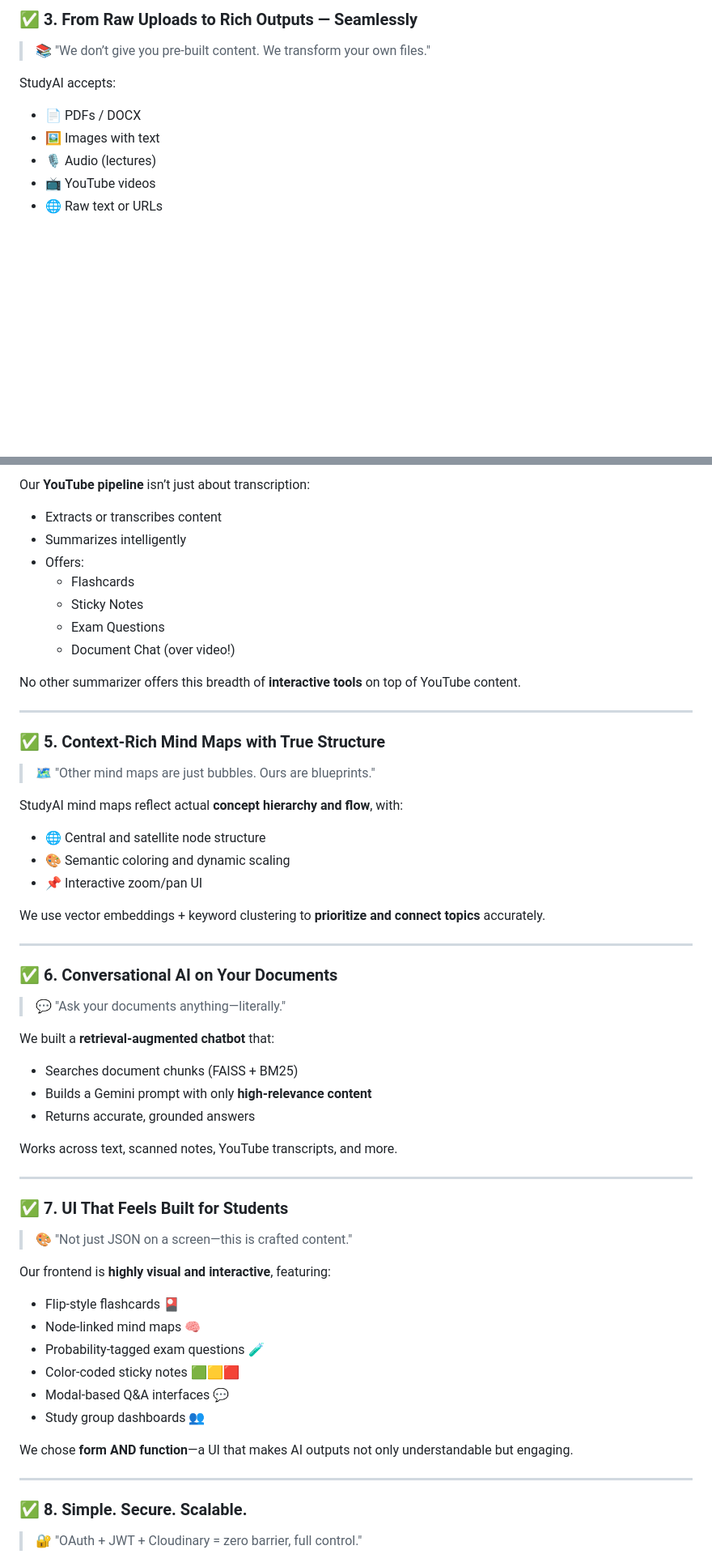
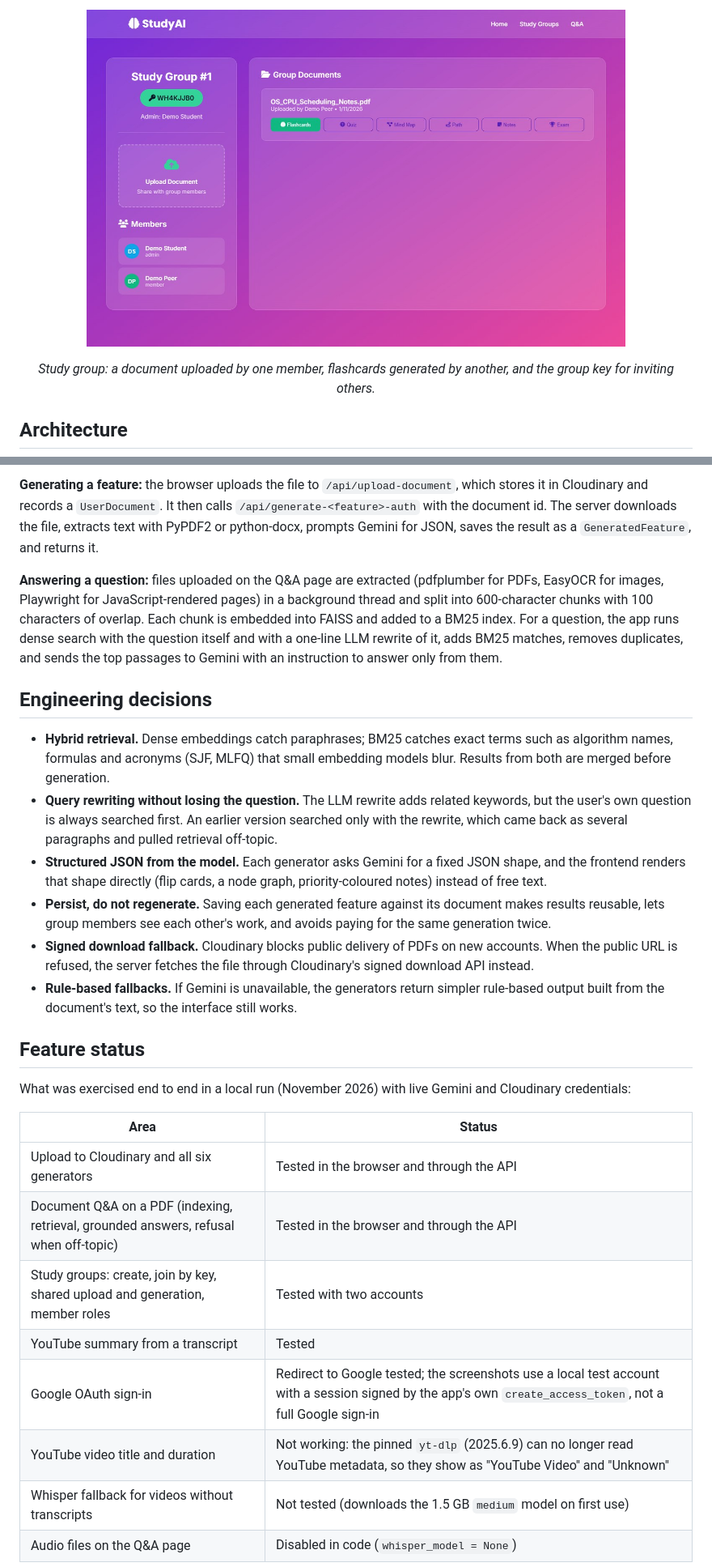
Before and after one commit to Siddharthpandey20/Study_AI_Complete_Project, a Markdown page: README.md, 2 parts joined by grey strips. Shown: that part at 81% size. GitHub-like rendering; pictures changed too: docs/assets/screenshots/study-group.jpg (added); blank space fills up the shorter version.

```diff
--- a/README.md
+++ b/README.md
@@ -112,11 +54,8 @@ Every document uploaded in StudyAI is associated with its **own persistent datab
 
-### ✅ 3. **From Raw Uploads to Rich Outputs — Seamlessly**
-> 📚 "We don’t give you pre-built content. We transform your own files."
+<p align="center">
+  <img src="docs/assets/screenshots/study-group.jpg" alt="Study group page with shared document, generated flashcards and members" width="80%">
+</p>
+<p align="center"><em>Study group: a document uploaded by one member, flashcards generated by another, and the group key for inviting others.</em></p>
 
-StudyAI accepts:
-- 📄 PDFs / DOCX
-- 🖼️ Images with text
-- 🎙️ Audio (lectures)
-- 📺 YouTube videos
-- 🌐 Raw text or URLs
+## Architecture
 
@@ -129,56 +82,29 @@ Every type is **parsed, cleaned, and chunked** using specialized handlers (e.g.,
 
-Our **YouTube pipeline** isn’t just about transcription:
-- Extracts or transcribes content
-- Summarizes intelligently
-- Offers:
-  - Flashcards
-  - Sticky Notes
-  - Exam Questions
-  - Document Chat (over video!)
+**Generating a feature:** the browser uploads the file to `/api/upload-document`, which stores it in Cloudinary and records a `UserDocument`. It then calls `/api/generate-<feature>-auth` with the document id. The server downloads the file, extracts text with PyPDF2 or python-docx, prompts Gemini for JSON, saves the result as a `GeneratedFeature`, and returns it.
 
-No other summarizer offers this breadth of **interactive tools** on top of YouTube content.
+**Answering a question:** files uploaded on the Q&A page are extracted (pdfplumber for PDFs, EasyOCR for images, Playwright for JavaScript-rendered pages) in a background thread and split into 600-character chunks with 100 characters of overlap. Each chunk is embedded into FAISS and added to a BM25 index. For a question, the app runs dense search with the question itself and with a one-line LLM rewrite of it, adds BM25 matches, removes duplicates, and sends the top passages to Gemini with an instruction to answer only from them.
 
----
+## Engineering decisions
 
-### ✅ 5. **Context-Rich Mind Maps with True Structure**
-> 🗺️ "Other mind maps are just bubbles. Ours are blueprints."
+- **Hybrid retrieval.** Dense embeddings catch paraphrases; BM25 catches exact terms such as algorithm names, formulas and acronyms (SJF, MLFQ) that small embedding models blur. Results from both are merged before generation.
+- **Query rewriting without losing the question.** The LLM rewrite adds related keywords, but the user's own question is always searched first. An earlier version searched only with the rewrite, which came back as several paragraphs and pulled retrieval off-topic.
+- **Structured JSON from the model.** Each generator asks Gemini for a fixed JSON shape, and the frontend renders that shape directly (flip cards, a node graph, priority-coloured notes) instead of free text.
+- **Persist, do not regenerate.** Saving each generated feature against its document makes results reusable, lets group members see each other's work, and avoids paying for the same generation twice.
+- **Signed download fallback.** Cloudinary blocks public delivery of PDFs on new accounts. When the public URL is refused, the server fetches the file through Cloudinary's signed download API instead.
+- **Rule-based fallbacks.** If Gemini is unavailable, the generators return simpler rule-based output built from the document's text, so the interface still works.
 
-StudyAI mind maps reflect actual **concept hierarchy and flow**, with:
-- 🌐 Central and satellite node structure
-- 🎨 Semantic coloring and dynamic scaling
-- 📌 Interactive zoom/pan UI
+## Feature status
 
-We use vector embeddings + keyword clustering to **prioritize and connect topics** accurately.
+What was exercised end to end in a local run (November 2026) with live Gemini and Cloudinary credentials:
 
----
+| Area | Status |
+|---|---|
+| Upload to Cloudinary and all six generators | Tested in the browser and through the API |
+| Document Q&A on a PDF (indexing, retrieval, grounded answers, refusal when off-topic) | Tested in the browser and through the API |
+| Study groups: create, join by key, shared upload and generation, member roles | Tested with two accounts |
+| YouTube summary from a transcript | Tested |
+| Google OAuth sign-in | Redirect to Google tested; the screenshots use a local test account with a session signed by the app's own `create_access_token`, not a full Google sign-in |
+| YouTube video title and duration | Not working: the pinned `yt-dlp` (2025.6.9) can no longer read YouTube metadata, so they show as "YouTube Video" and "Unknown" |
+| Whisper fallback for videos without transcripts | Not tested (downloads the 1.5 GB `medium` model on first use) |
+| Audio files on the Q&A page | Disabled in code (`whisper_model = None`) |
 
-### ✅ 6. **Conversational AI on Your Documents**
-> 💬 "Ask your documents anything—literally."
-
-We built a **retrieval-augmented chatbot** that:
-- Searches document chunks (FAISS + BM25)
-- Builds a Gemini prompt with only **high-relevance content**
-- Returns accurate, grounded answers
-
-Works across text, scanned notes, YouTube transcripts, and more.
-
----
-
-### ✅ 7. **UI That Feels Built for Students**
-> 🎨 "Not just JSON on a screen—this is crafted content."
-
-Our frontend is **highly visual and interactive**, featuring:
-- Flip-style flashcards 🎴
-- Node-linked mind maps 🧠
-- Probability-tagged exam questions 🧪
-- Color-coded sticky notes 🟩🟨🟥
-- Modal-based Q&A interfaces 💬
-- Study group dashboards 👥
-
-We chose **form AND function**—a UI that makes AI outputs not only understandable but engaging.
-
----
-
-### ✅ 8. **Simple. Secure. Scalable.**
-> 🔐 "OAuth + JWT + Cloudinary = zero barrier, full control."
-
```
Also changed, not shown: other parts of README.md (+107 -173 lines), docs/assets/screenshots/document-qa.jpg (added), docs/assets/screenshots/flashcards.jpg (added), docs/assets/screenshots/mind-map.jpg (added), docs/assets/screenshots/sticky-notes.jpg (added), 1 other file.
